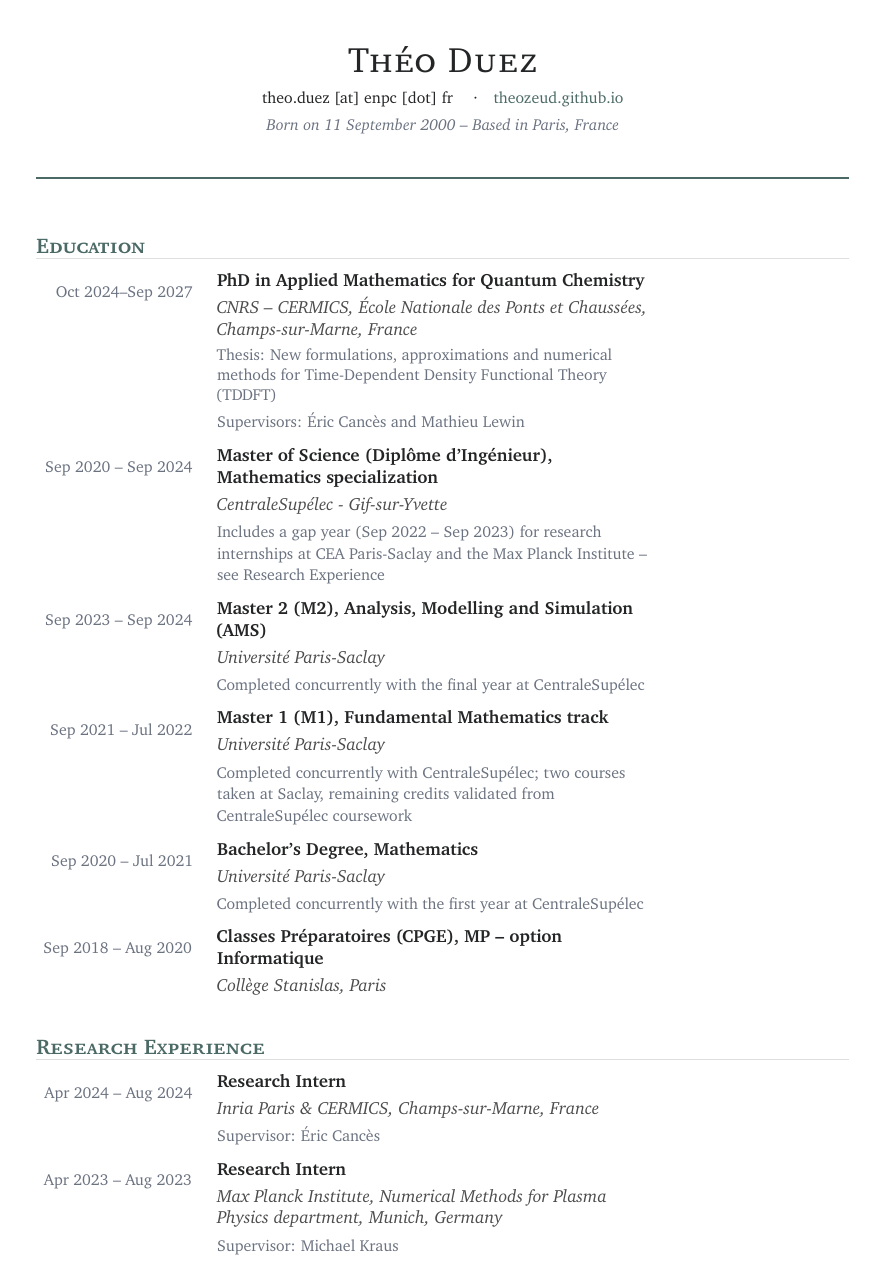
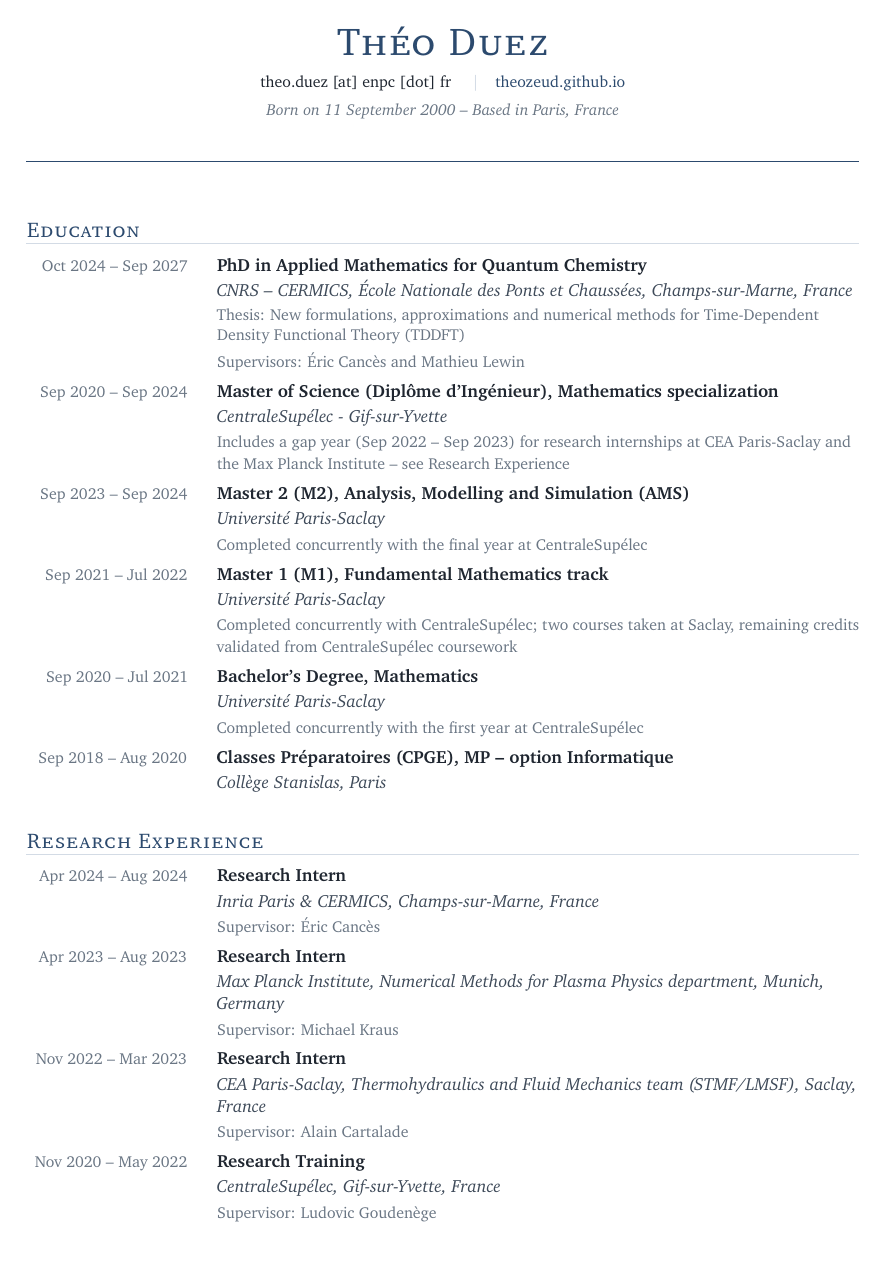
Before and after one commit to Theozeud/theozeud.github.io, a LaTeX CV (CV/cv.tex): page 1 of 4 before the commit and page 1 of 3 after it. Compiled offline with pdfLaTeX.

Commit message:
CV: add Sep–Oct 2026 tutorials, restyle PDF in slate blue
- Add Modeling with PDEs tutorials (Sep–Oct 2026, 10.5h)
- Fix date column vertical alignment
- Slate blue palette, full-width body column, tighter spacing (3 pages)

Co-Authored-By: Claude Opus 5.5 <noreply@anthropic.com>

```diff
--- a/CV/cv.tex
+++ b/CV/cv.tex
@@ -1,7 +1,7 @@
 \documentclass[10pt,a4paper]{article}
 \usepackage[utf8]{inputenc}
 \usepackage[T1]{fontenc}
-\usepackage[margin=2.4cm]{geometry}
+\usepackage[hmargin=2.2cm,vmargin=2cm]{geometry}
 \usepackage[english]{babel}
 \usepackage{titlesec}
 \usepackage{xcolor}
@@ -15,12 +15,13 @@
 \linespread{1.03}
 
 % -------------------------------
-% Palette: neutral paper + soft, muted accent
+% Palette: cool neutral grays + a muted slate blue accent
 % -------------------------------
-\definecolor{cvaccent}{HTML}{4B6A66} % soft, muted teal-gray
-\definecolor{cvgray}{HTML}{6B7280}   % neutral slate for dates/notes
-\definecolor{cvrule}{HTML}{DCDFDC}   % faint rule
-\definecolor{cvtext}{HTML}{242526}   % soft black body text
+\definecolor{cvaccent}{HTML}{2C4A6E} % muted slate blue
+\definecolor{cvsub}{HTML}{3E4A59}    % blue-gray for institutions
+\definecolor{cvgray}{HTML}{6A7684}   % cool gray for dates/notes
+\definecolor{cvrule}{HTML}{D3DBE5}   % faint blue-gray rule
+\definecolor{cvtext}{HTML}{1F2630}   % soft near-black body text
 \color{cvtext}
 
 \hypersetup{
@@ -37,38 +38,41 @@
 % crowd the descenders.
 % -------------------------------
 \titleformat{\section}
-  {\color{cvaccent}\bfseries\scshape\large}
-  {}{0em}{}
-  [\vspace{-0.15em}{\color{cvrule}\titlerule[0.5pt]}]
+  {\color{cvaccent}\scshape\large}
+  {}{0em}{\textls[60]}
+  [\vspace{-0.1em}{\color{cvrule}\titlerule[0.6pt]}]
 \titlespacing*{\section}{0pt}{1.4em}{0.8em}
 
 % \cvsection{title}: never leave a section heading stranded at the bottom of
-% a page -- if the heading and its first entries don't fit, start a new page.
-\newcommand{\cvsection}[1]{\Needspace{12\baselineskip}\section*{#1}}
+% a page -- if the heading and its first entry don't fit, start a new page.
+\newcommand{\cvsection}[1]{\Needspace{7\baselineskip}\section*{#1}}
 
 % -------------------------------
 % Entry geometry: a fixed date column on the left, indented body on the
 % right -- the classic academic-CV layout. Everything lines up on the
 % same left edge, which is what makes it easy to scan.
 % -------------------------------
-\newlength{\cvdatew}\setlength{\cvdatew}{3.1cm}
-\newlength{\cvgap}\setlength{\cvgap}{0.5cm}
-\newlength{\cvbodyw}\setlength{\cvbodyw}{\dimexpr\linewidth-\cvdatew-\cvgap\relax}
+\newlength{\cvdatew}\setlength{\cvdatew}{3.2cm}
+\newlength{\cvgap}\setlength{\cvgap}{0.6cm}
+% geometry only sets the text width at \begin{document}, so compute the
+% body column there -- otherwise it is sized from the class default.
+\newlength{\cvbodyw}
+\AtBeginDocument{\setlength{\cvbodyw}{\dimexpr\textwidth-\cvdatew-\cvgap\relax}}
 
 % \cventry{title}{date}{sub-line}{note-line} (sub/note may be empty)
 \newcommand{\cventry}[4]{%
-  \noindent\begin{minipage}[t]{\cvdatew}\raggedleft\small\color{cvgray}#2\end{minipage}%
+  \noindent\begin{minipage}[t]{\cvdatew}\leavevmode\raggedleft\small\color{cvgray}#2\end{minipage}%
   \hspace{\cvgap}%
   \begin{minipage}[t]{\cvbodyw}\raggedright
     \textbf{#1}%
-    \ifstrempty{#3}{}{\\[3pt]{\itshape\color{black!70}#3}}%
-    \ifstrempty{#4}{}{\\[3pt]{\small\color{cvgray}#4}}%
-  \end{minipage}\par\vspace{0.85em}%
+    \ifstrempty{#3}{}{\\[2pt]{\itshape\color{cvsub}#3}}%
+    \ifstrempty{#4}{}{\\[2pt]{\small\color{cvgray}#4}}%
+  \end{minipage}\par\vspace{0.65em}%
 }
 
 % \cvskill{label}{content} -- same left column, used for the Skills block
 \newcommand{\cvskill}[2]{%
-  \noindent\begin{minipage}[t]{\cvdatew}\raggedleft\small\scshape\color{cvgray}#1\end{minipage}%
+  \noindent\begin{minipage}[t]{\cvdatew}\leavevmode\raggedleft\small\scshape\color{cvgray}#1\end{minipage}%
   \hspace{\cvgap}%
   \begin{minipage}[t]{\cvbodyw}\raggedright #2\end{minipage}\par\vspace{0.45em}%
 }
@@ -118,12 +122,12 @@
 % -------------------------------
 \newcommand{\headerinfo}[4]{%
   \begin{center}
-    {\scshape\fontsize{20}{22}\selectfont\textls[40]{#1}}\\[0.5em]
-    {\small #2 \quad\textperiodcentered\quad #3}\\[0.3em]
+    {\color{cvaccent}\scshape\fontsize{22}{26}\selectfont\textls[50]{#1}}\\[0.6em]
+    {\small #2 \quad{\color{cvrule}|}\quad #3}\\[0.35em]
     {\small\itshape\color{cvgray} #4}
   \end{center}
-  \vspace{0.5em}
-  \noindent{\color{cvaccent}\rule{\linewidth}{0.6pt}}
+  \vspace{0.4em}
+  \noindent{\color{cvaccent}\rule{\linewidth}{0.8pt}}
   \vspace{0.2em}
 }
 
```
Also changed, not shown: teaching.md (+9 -0 lines), assets/files/cv.pdf, CV/cv.tex (25 more changed lines).
